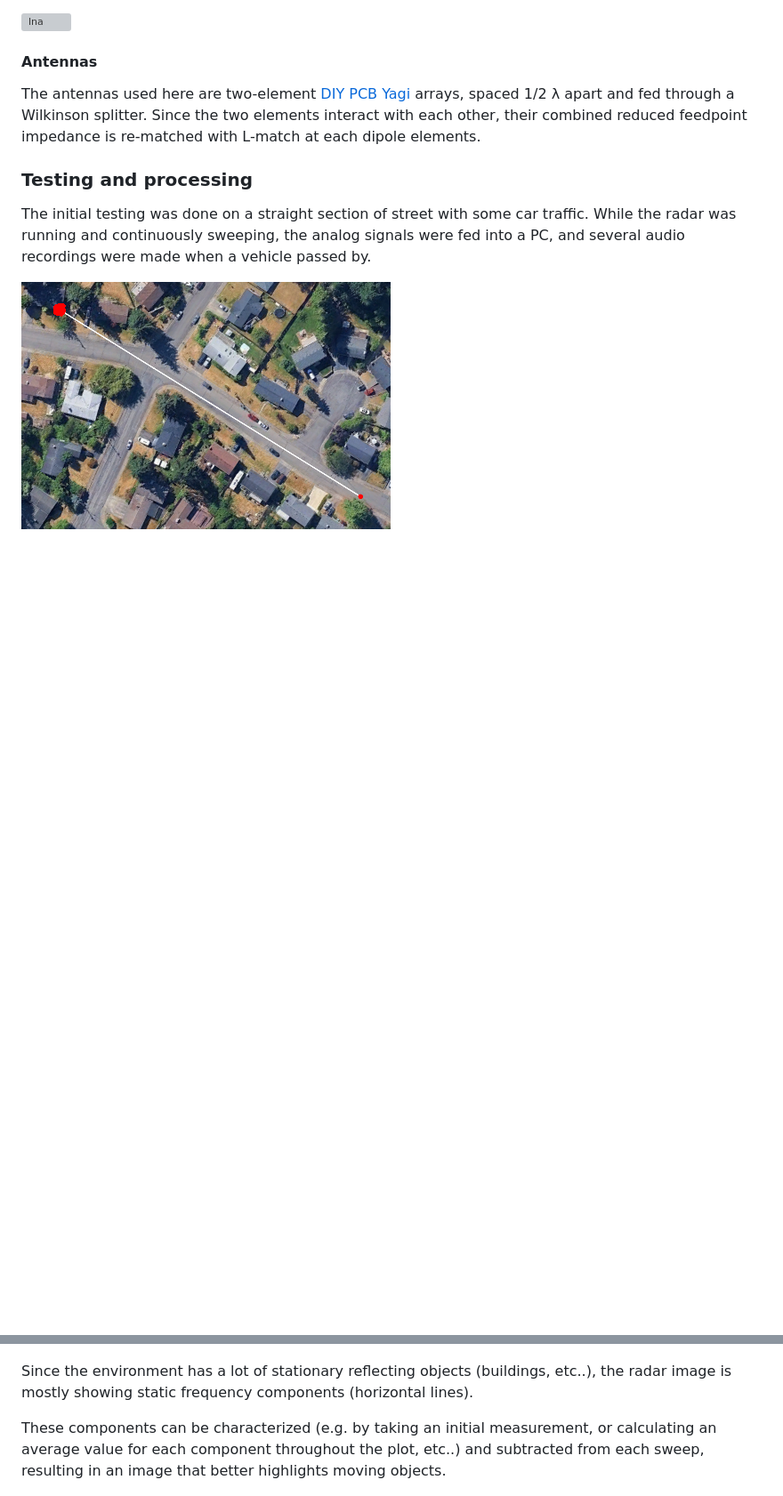
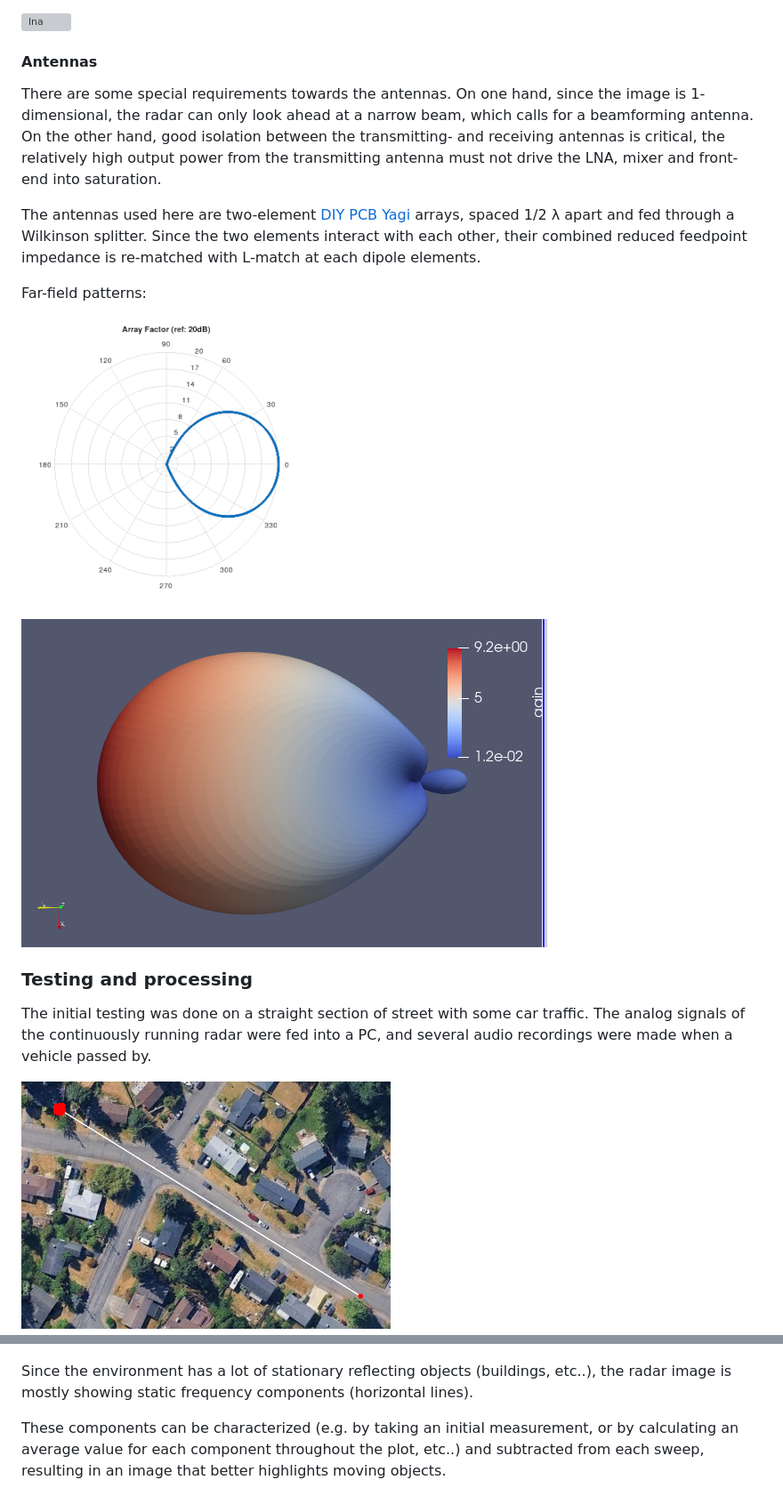
Before and after one commit to szoftveres/RF_Microwave, a Markdown page: radar/README.md, 2 parts joined by grey strips. Shown at 89% size. Drawn GitHub-style; pictures changed too: radar/antenna_array_pattern.png (added), radar/array_factor.png (added); blank space fills up the shorter version; grey boxes are pictures that could not be loaded.

Commit message:
radar anrenna pattern

```diff
--- a/radar/README.md
+++ b/radar/README.md
@@ -48,11 +48,20 @@ The antenna amplifier LNA is the [DIY cascode antenna amplifier](https://github.
 
 #### Antennas
 
+There are some special requirements towards the antennas. On one hand, since the image is 1-dimensional, the radar can only look ahead at a narrow beam, which calls for a beamforming antenna. On the other hand, good isolation between the transmitting- and receiving antennas is critical, the relatively high output power from the transmitting antenna must not drive the LNA, mixer and front-end into saturation.
+
 The antennas used here are two-element [DIY PCB Yagi](https://github.com/szoftveres/RF_Microwave/tree/main/em_antenna/915_pcb_yagi) arrays, spaced 1/2 λ apart and fed through a Wilkinson splitter. Since the two elements interact with each other, their combined reduced feedpoint impedance is re-matched with L-match at each dipole elements.
+
+Far-field patterns:
+
+![array_factor](array_factor.png)
+
+![array_pattern](antenna_array_pattern.png)
+
 
 ### Testing and processing
 
-The initial testing was done on a straight section of street with some car traffic. While the radar was running and continuously sweeping, the analog signals were fed into a PC, and several audio recordings were made when a vehicle passed by.
+The initial testing was done on a straight section of street with some car traffic. The analog signals of the continuously running radar were fed into a PC, and several audio recordings were made when a vehicle passed by.
 
 ![earth](earth.png)
 
@@ -62,6 +71,6 @@ The processing script detects the sweeps and performs FFT on the samples of each
 
 Since the environment has a lot of stationary reflecting objects (buildings, etc..), the radar image is mostly showing static frequency components (horizontal lines).
 
-These components can be characterized (e.g. by taking an initial measurement, or calculating an average value for each component throughout the plot, etc..) and subtracted from each sweep, resulting in an image that better highlights moving objects.
+These components can be characterized (e.g. by taking an initial measurement, or by calculating an average value for each component throughout the plot, etc..) and subtracted from each sweep, resulting in an image that better highlights moving objects.
 
 ![car_without_noise](car_without_noise.png)
```
